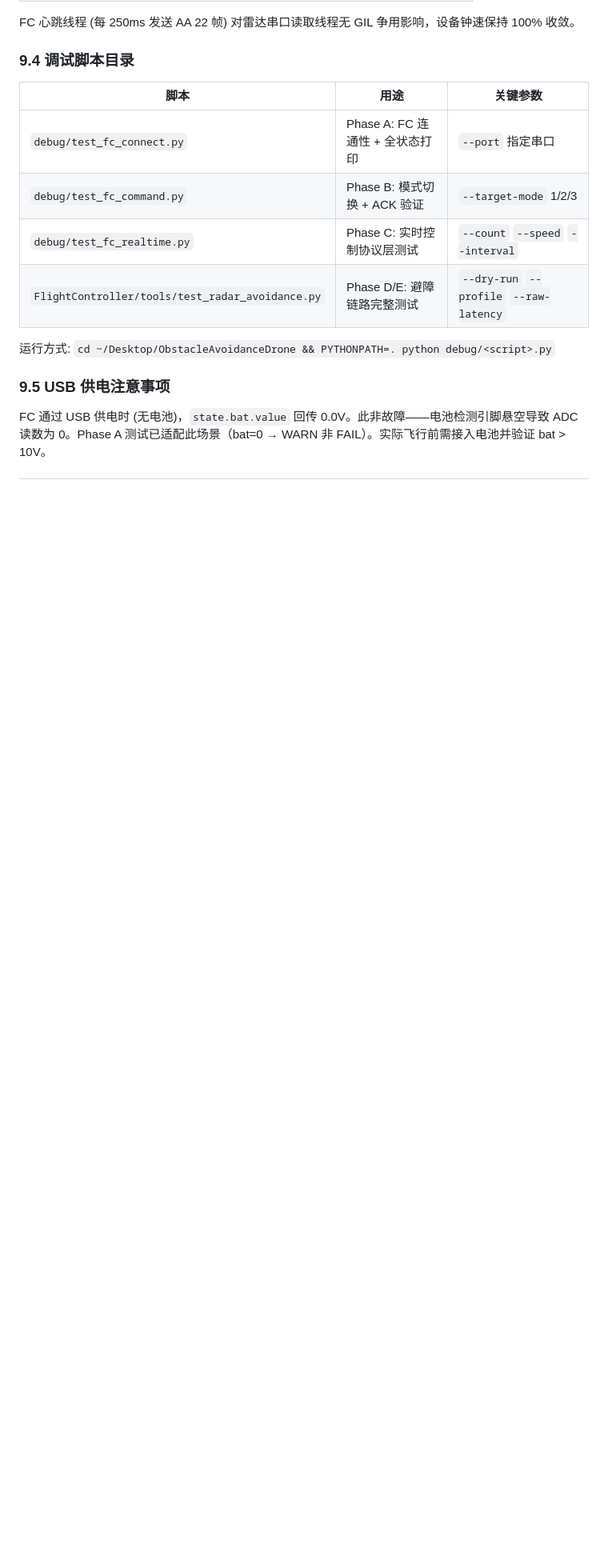
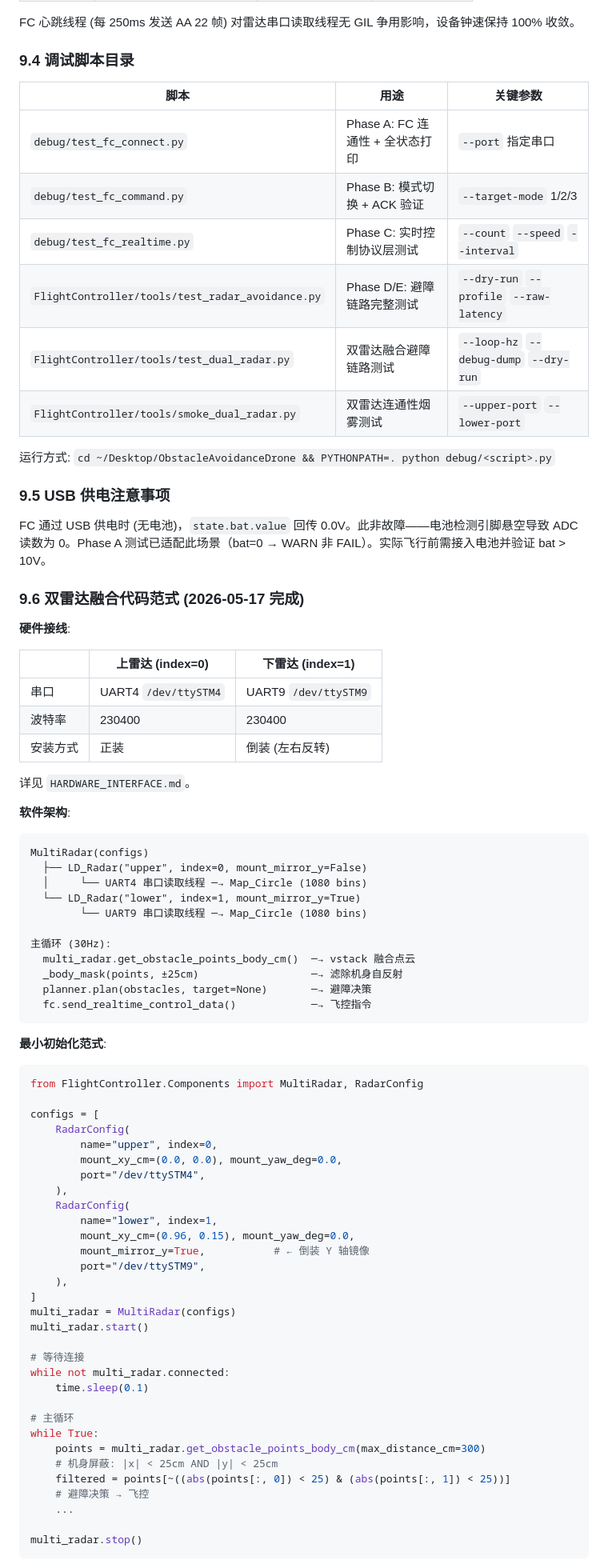
Before and after one commit to Cooper3516833584/stm, a Markdown page: PROJECT_STATUS.md, the part around one of its changes. Shown at 80% size. Rendered like a GitHub page; blank space fills up the shorter version.

````diff
--- a/PROJECT_STATUS.md
+++ b/PROJECT_STATUS.md
@@ -442,9 +456,76 @@ FC 心跳线程 (每 250ms 发送 AA 22 帧) 对雷达串口读取线程无 GIL
 | `debug/test_fc_command.py` | Phase B: 模式切换 + ACK 验证 | `--target-mode` 1/2/3 |
 | `debug/test_fc_realtime.py` | Phase C: 实时控制协议层测试 | `--count` `--speed` `--interval` |
 | `FlightController/tools/test_radar_avoidance.py` | Phase D/E: 避障链路完整测试 | `--dry-run` `--profile` `--raw-latency` |
+| `FlightController/tools/test_dual_radar.py` | 双雷达融合避障链路测试 | `--loop-hz` `--debug-dump` `--dry-run` |
+| `FlightController/tools/smoke_dual_radar.py` | 双雷达连通性烟雾测试 | `--upper-port` `--lower-port` |
 
 运行方式: `cd ~/Desktop/ObstacleAvoidanceDrone && PYTHONPATH=. python debug/<script>.py`
 
 ### 9.5 USB 供电注意事项
 
 FC 通过 USB 供电时 (无电池)，`state.bat.value` 回传 0.0V。此非故障——电池检测引脚悬空导致 ADC 读数为 0。Phase A 测试已适配此场景（bat=0 → WARN 非 FAIL）。实际飞行前需接入电池并验证 bat > 10V。
+
+### 9.6 双雷达融合代码范式 (2026-05-17 完成)
+
+**硬件接线**:
+
+| | 上雷达 (index=0) | 下雷达 (index=1) |
+|---|---|---|
+| 串口 | UART4 `/dev/ttySTM4` | UART9 `/dev/ttySTM9` |
+| 波特率 | 230400 | 230400 |
+| 安装方式 | 正装 | 倒装 (左右反转) |
+
+详见 `HARDWARE_INTERFACE.md`。
+
+**软件架构**:
+
+```
+MultiRadar(configs)
+  ├── LD_Radar("upper", index=0, mount_mirror_y=False)
+  │     └── UART4 串口读取线程 ─→ Map_Circle (1080 bins)
+  └── LD_Radar("lower", index=1, mount_mirror_y=True)
+        └── UART9 串口读取线程 ─→ Map_Circle (1080 bins)
+
+主循环 (30Hz):
+  multi_radar.get_obstacle_points_body_cm()  ─→ vstack 融合点云
+  _body_mask(points, ±25cm)                  ─→ 滤除机身自反射
+  planner.plan(obstacles, target=None)       ─→ 避障决策
+  fc.send_realtime_control_data()            ─→ 飞控指令
+```
+
+**最小初始化范式**:
+
+```python
+from FlightController.Components import MultiRadar, RadarConfig
+
+configs = [
+    RadarConfig(
+        name="upper", index=0,
+        mount_xy_cm=(0.0, 0.0), mount_yaw_deg=0.0,
+        port="/dev/ttySTM4",
+    ),
+    RadarConfig(
+        name="lower", index=1,
+        mount_xy_cm=(0.96, 0.15), mount_yaw_deg=0.0,
+        mount_mirror_y=True,           # ← 倒装 Y 轴镜像
+        port="/dev/ttySTM9",
+    ),
+]
+multi_radar = MultiRadar(configs)
+multi_radar.start()
+
+# 等待连接
+while not multi_radar.connected:
+    time.sleep(0.1)
+
+# 主循环
+while True:
+    points = multi_radar.get_obstacle_points_body_cm(max_distance_cm=300)
+    # 机身屏蔽: |x| < 25cm AND |y| < 25cm
+    filtered = points[~((abs(points[:, 0]) < 25) & (abs(points[:, 1]) < 25))]
+    # 避障决策 → 飞控
+    ...
+
+multi_radar.stop()
+```
+
````
Also changed, not shown: other parts of PROJECT_STATUS.md (+69 -8 lines).
